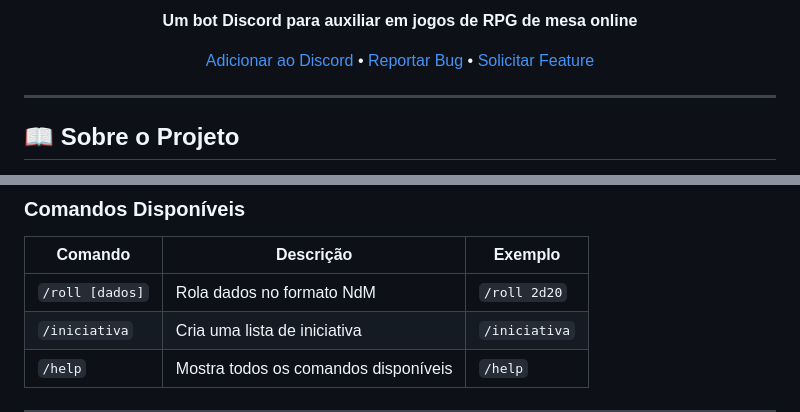
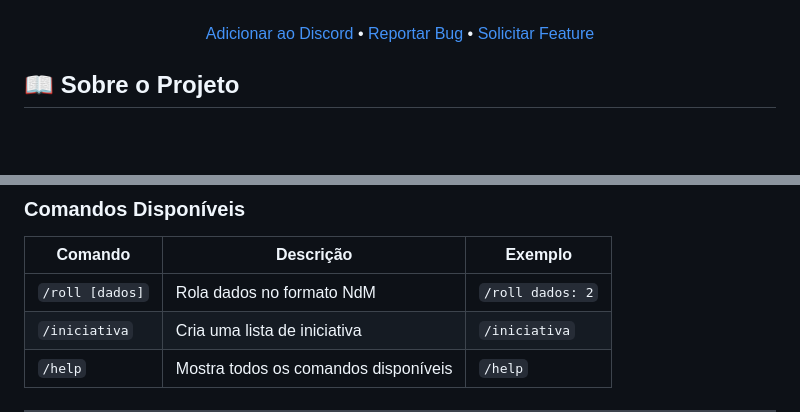
Before and after one commit to rotinoM0/rat, a Markdown page: README.md, 2 parts joined by grey strips. GitHub-like rendering; blank space fills up the shorter version.

Commit message:
Revise README for RAT bot details and commands
Updated README with new Discord bot features and commands.

```diff
--- a/README.md
+++ b/README.md
@@ -2,13 +6,10 @@
 
 <div align="center">
-
-**Um bot Discord para auxiliar em jogos de RPG de mesa online**
 
 [Adicionar ao Discord](https://discord.com/oauth2/authorize?client_id=894965508166795304&permissions=8&integration_type=0&scope=bot) • [Reportar Bug](https://github.com/rotinom0/rat/issues) • [Solicitar Feature](https://github.com/rotinom0/rat/issues)
 
 </div>
 
----
 
 ## 📖 Sobre o Projeto
 
@@ -36,7 +37,7 @@ RAT é um bot Discord desenvolvido para facilitar sessões de RPG de mesa online
 
 | Comando | Descrição | Exemplo |
 |---------|-----------|---------|
-| `/roll [dados]` | Rola dados no formato NdM | `/roll 2d20` |
+| `/roll [dados]` | Rola dados no formato NdM | `/roll dados: 2` |
 | `/iniciativa` | Cria uma lista de iniciativa | `/iniciativa` |
 | `/help` | Mostra todos os comandos disponíveis | `/help` |
 
```
Also changed, not shown: other parts of README.md (+5 -1 lines).
